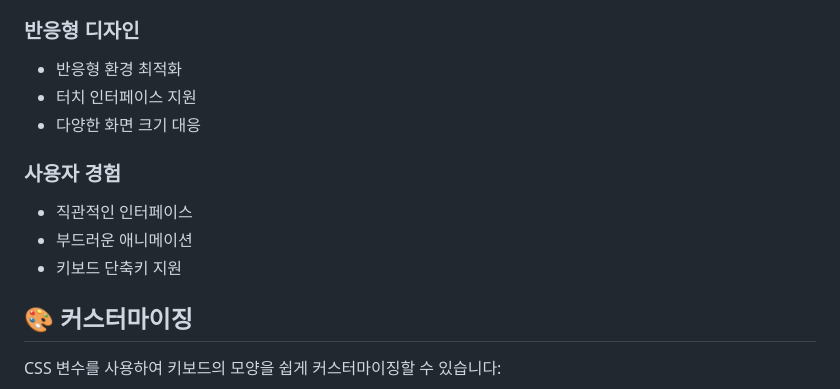
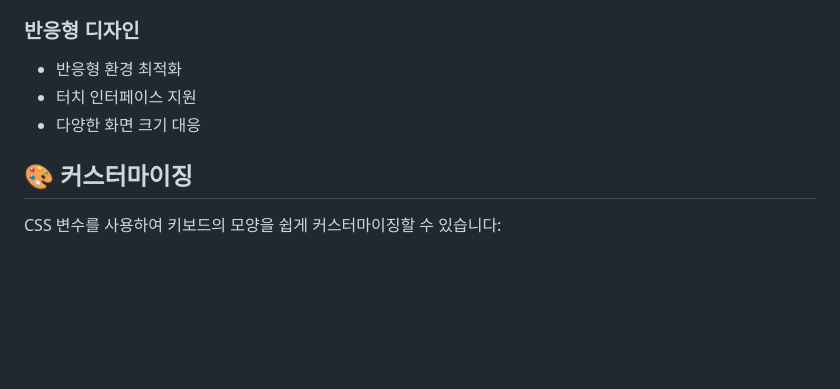
Before and after one commit to oot50674/Virtual-Keyboard, a Markdown page: README.md, the part around the change. GitHub-like rendering; blank space fills up the shorter version.

```diff
--- a/README.md
+++ b/README.md
@@ -122,11 +122,6 @@ Virtual-Keyboard/
 - 터치 인터페이스 지원
 - 다양한 화면 크기 대응
 
-### 사용자 경험
-- 직관적인 인터페이스
-- 부드러운 애니메이션
-- 키보드 단축키 지원
-
 ## 🎨 커스터마이징
 
 CSS 변수를 사용하여 키보드의 모양을 쉽게 커스터마이징할 수 있습니다:
```
